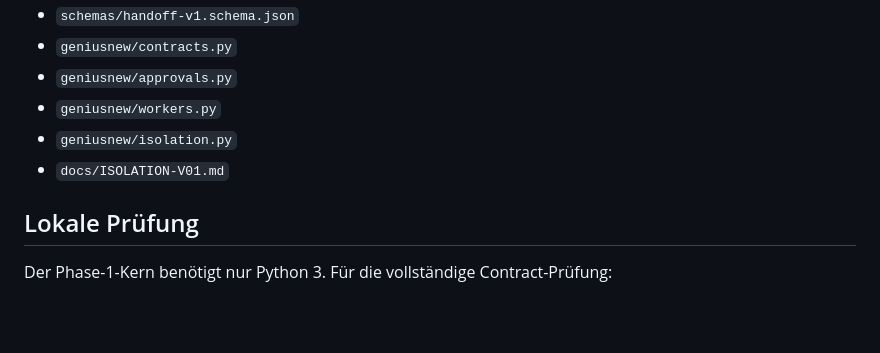
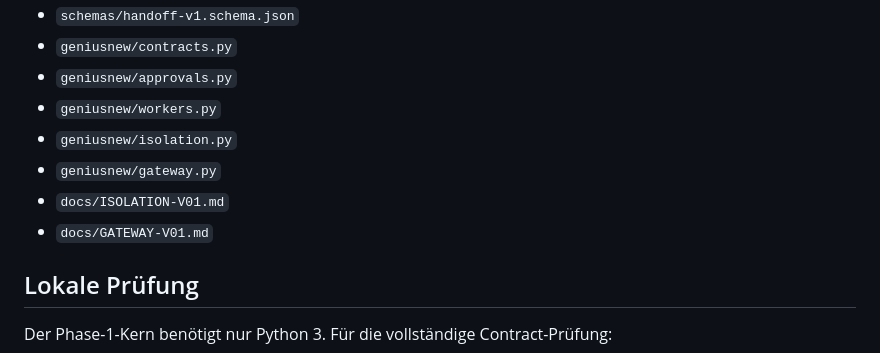
Before and after one commit to Kaancodm/GeniusNew, a Markdown page: README.md, the part around the change. Rendered like a GitHub page; blank space fills up the shorter version.

Commit message:
docs: link gateway boundary

```diff
--- a/README.md
+++ b/README.md
@@ -62,7 +62,9 @@ Siehe:
 - `geniusnew/approvals.py`
 - `geniusnew/workers.py`
 - `geniusnew/isolation.py`
+- `geniusnew/gateway.py`
 - `docs/ISOLATION-V01.md`
+- `docs/GATEWAY-V01.md`
 
 ## Lokale Prüfung
 
```
